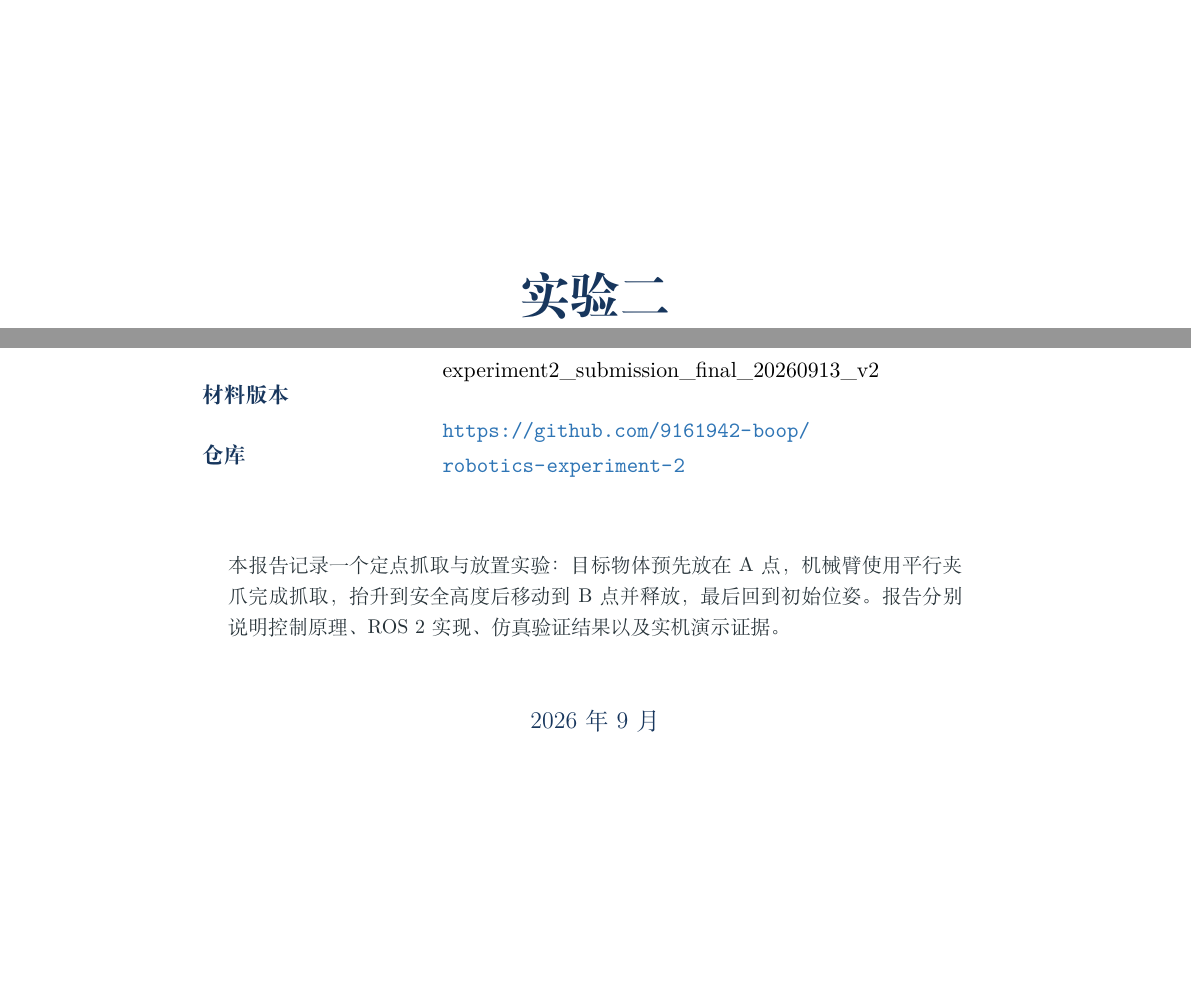
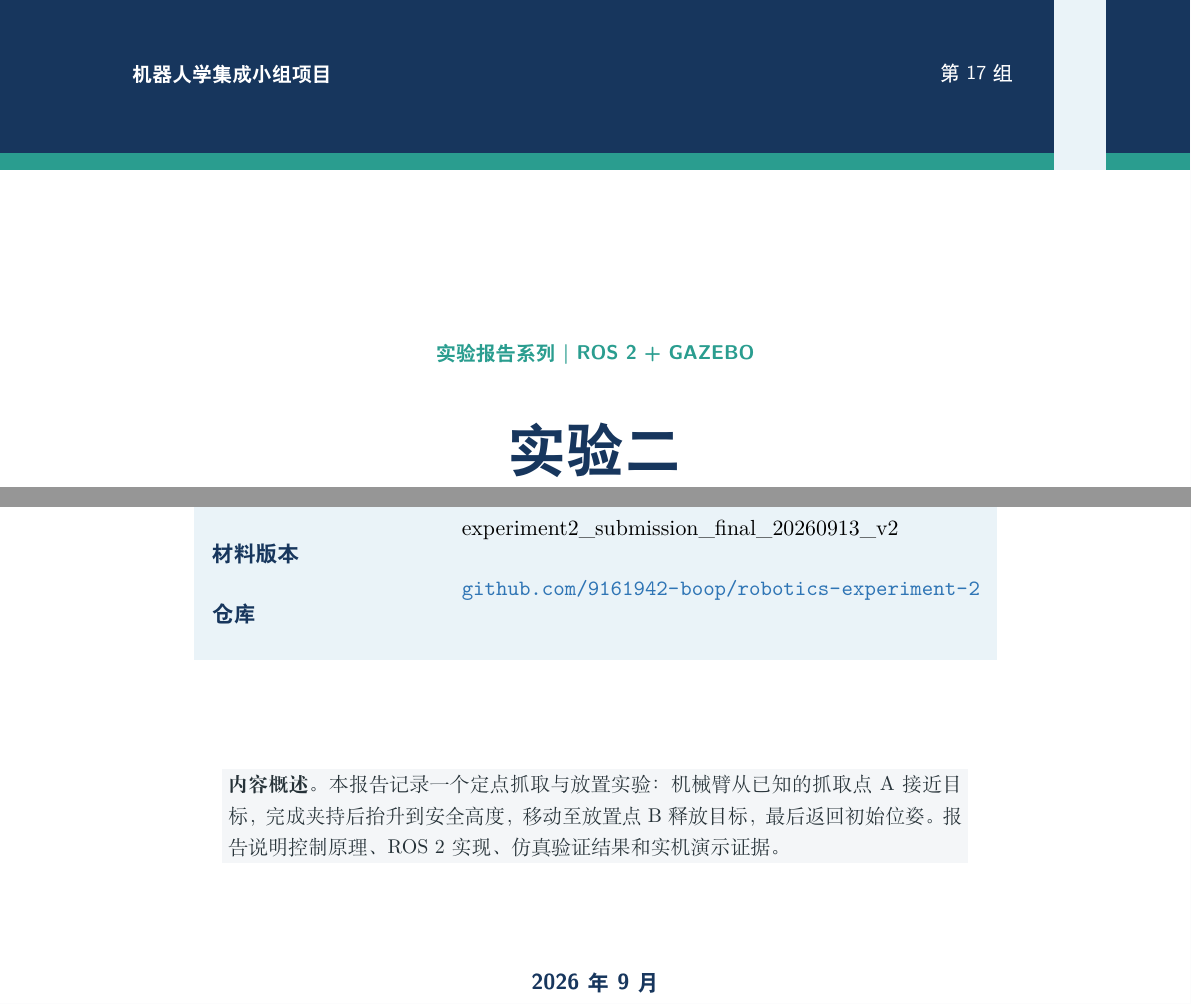
Before and after one commit to 9161942-boop/robotics-experiment-2, a LaTeX document (report/experiment2_lab_report_zh_preview.tex): two parts of page 1 of 12, joined at a grey line, cut so that both start at the same text, the shorter picture padded with empty space. Compiled offline with XeLaTeX.

Commit message:
experiment2: improve report cover

```diff
--- a/report/experiment2_lab_report_zh_preview.tex
+++ b/report/experiment2_lab_report_zh_preview.tex
@@ -16,9 +16,17 @@
 \lstset{basicstyle=\ttfamily\footnotesize,breaklines=true,columns=fullflexible,keepspaces=true,backgroundcolor=\color{SoftGray},frame=single,rulecolor=\color{Blue!35},xleftmargin=0.8em,xrightmargin=0.8em,aboveskip=0.5em,belowskip=0.6em}
 \newcommand{\code}[1]{\texttt{\footnotesize #1}}\newcommand{\resultbox}[1]{\begin{center}\fcolorbox{Navy}{Sky}{\parbox{0.93\textwidth}{\small #1}}\end{center}}
 \begin{document}
-\begin{titlepage}\thispagestyle{empty}
-\begin{tikzpicture}[remember picture,overlay]\fill[Navy] (current page.north west) rectangle ([yshift=-34mm]current page.north east);\fill[Teal] ([yshift=-34mm]current page.north west) rectangle ([yshift=-37mm]current page.north east);\end{tikzpicture}
-\vspace*{12mm}\begin{flushright}\color{white}\small 机器人学集成小组项目\end{flushright}\vspace{18mm}
-\begin{center}{\color{Navy}\fontsize{25}{30}\selectfont\bfseries 实验二\\[2mm]}{\color{Blue}\fontsize{19}{24}\selectfont 机械臂定点抓取与放置}\par\vspace{11mm}\rule{0.72\textwidth}{1pt}\par\vspace{5mm}{\large 实验报告}\par\vspace{8mm}
-\begin{tabular}{>{\bfseries\color{Navy}}p{0.23\textwidth}p{0.58\textwidth}}课程 & 机器人学集成小组项目 I\\小组 & 第17组\\组员 & 杨牧青；兰松语；张凯睿；赵航\\平台 & ROS 2 Humble + Gazebo + mechArm 270\\材料版本 & experiment2\_submission\_final\_20260913\_v2\\仓库 & \url{https://github.com/9161942-boop/robotics-experiment-2}\end{tabular}
-\vfill\begin{minipage}{0.78\textwidth}\small\color{Ink}本报告记录一个定点抓取与放置实验：目标物体预先放在 A 点，机械臂使用平行夹爪完成抓取，抬升到安全高度后移动到 B 点并释放，最后回到初始位姿。报告分别说明控制原理、ROS 2 实现、仿真验证结果以及实机演示证据。\end{minipage}\vfill{\color{Navy}\large 2026 年 9 月}\par\end{center}\end{titlepage}
+\begin{titlepage}
+\thispagestyle{empty}
+\begin{tikzpicture}[remember picture,overlay]
+\fill[Navy] (current page.north west) rectangle ([yshift=-27mm]current page.north east);
+\fill[Teal] ([yshift=-27mm]current page.north west) rectangle ([yshift=-30mm]current page.north east);
+\fill[Sky] ([xshift=-24mm]current page.north east) rectangle ([xshift=-15mm,yshift=-30mm]current page.north east);
+\node[anchor=north west,xshift=22mm,yshift=-10mm,color=white,font=\sffamily\bfseries\small] at (current page.north west) {机器人学集成小组项目};
+\node[anchor=north east,xshift=-30mm,yshift=-10mm,color=white,font=\sffamily\small] at (current page.north east) {第17组};
+\end{tikzpicture}
+\vspace*{13mm}
+\begin{center}
+{\color{Teal}\sffamily\bfseries\small 实验报告系列 \textbar\ ROS 2 + GAZEBO}\par
+\vspace{9mm}
+{\color{Navy}\fontsize{29}{34}\selectfont\sffamily\bfseries 实验二}\par
@@ -25,3 +39,19 @@
+\vspace{8mm}
+\colorbox{Sky}{\parbox{0.84\textwidth}{\vspace{4mm}
+\begin{tabular}{>{\bfseries\color{Navy}\sffamily}p{0.24\textwidth}p{0.58\textwidth}}
+课程 & 机器人学集成小组项目 I\\
+小组 & 第17组\\
+组员 & 杨牧青；兰松语；张凯睿；赵航\\
+平台 & ROS 2 Humble + Gazebo + mechArm 270\\
+材料版本 & experiment2\_submission\_final\_20260913\_v2\\
+仓库 & \url{github.com/9161942-boop/robotics-experiment-2}
+\end{tabular}\vspace{4mm}}}\par
+\vfill
+\colorbox{SoftGray}{\parbox{0.78\textwidth}{\small\color{Ink}\textbf{内容概述。}本报告记录一个定点抓取与放置实验：机械臂从已知的抓取点 A 接近目标，完成夹持后抬升到安全高度，移动至放置点 B 释放目标，最后返回初始位姿。报告说明控制原理、ROS 2 实现、仿真验证结果和实机演示证据。}}\par
+\vfill
+{\color{Navy}\sffamily\bfseries 2026 年 9 月}\par
+\end{center}
+\end{titlepage}
 \section*{摘要}\addcontentsline{toc}{section}{摘要}
 本实验面向六关节 mechArm 270 机械臂，完成了一个可重复的定点抓取与放置任务。系统采用 ROS 2 工作空间组织，通过一个 Launch 文件同时启动机器人描述、Gazebo 场景、控制器、状态发布、可视化节点和任务节点。预设动作序列使机械臂从 home 位姿运动到抓取点 A，闭合夹爪并抬起圆柱目标，随后移动到放置点 B，通过短距离竖直下降释放目标，最后返回 home。任务节点在关节空间中使用余弦插值，在每个阶段发布状态和结果信息，检查关节限位，并将状态转移记录到 CSV。最终 v2 材料中的两份独立五周期记录均包含 5 条\code{cycle\_passed}，终端摘要为\code{status: passed}且\code{success\_count=5}。仿真视频记录 Gazebo 中的完整动作，实机视频记录实体机械臂的操作过程；两类材料共同构成实验取证。\par
 \noindent\textbf{关键词：} ROS 2；Gazebo；mechArm 270；定点操作；夹爪控制；实验报告
```
Also changed, not shown: report/experiment2_lab_report.tex (+22 -18 lines), report/experiment2_lab_report.pdf, report/experiment2_lab_report_zh_preview.pdf, report/experiment2_lab_report_zh_preview.tex (6 more changed lines).
